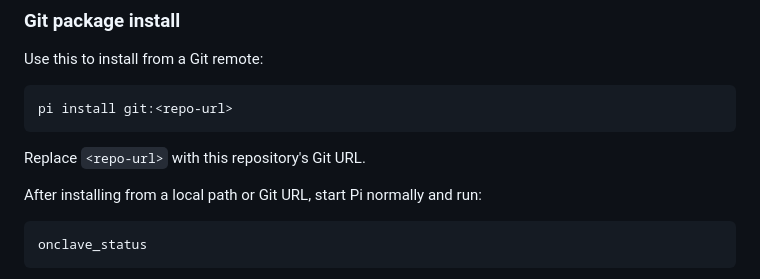
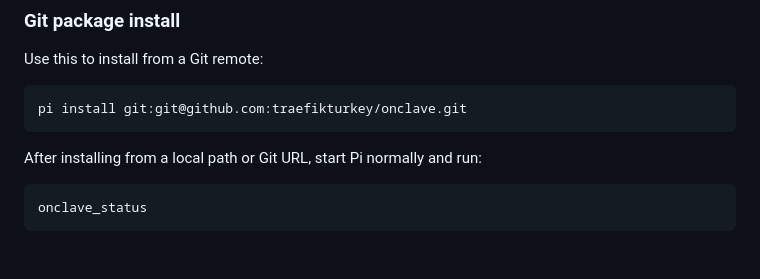
Before and after one commit to traefikturkey/onclave, a Markdown page: README.md, the part around the change. Rendered like a GitHub page; blank space fills up the shorter version.

Commit message:
docs: use the real Git install URL

````diff
--- a/README.md
+++ b/README.md
@@ -71,10 +71,8 @@ pi install .
 Use this to install from a Git remote:
 
 ```bash
-pi install git:<repo-url>
+pi install git:git@github.com:traefikturkey/onclave.git
 ```
-
-Replace `<repo-url>` with this repository's Git URL.
 
 After installing from a local path or Git URL, start Pi normally and run:
 
````
